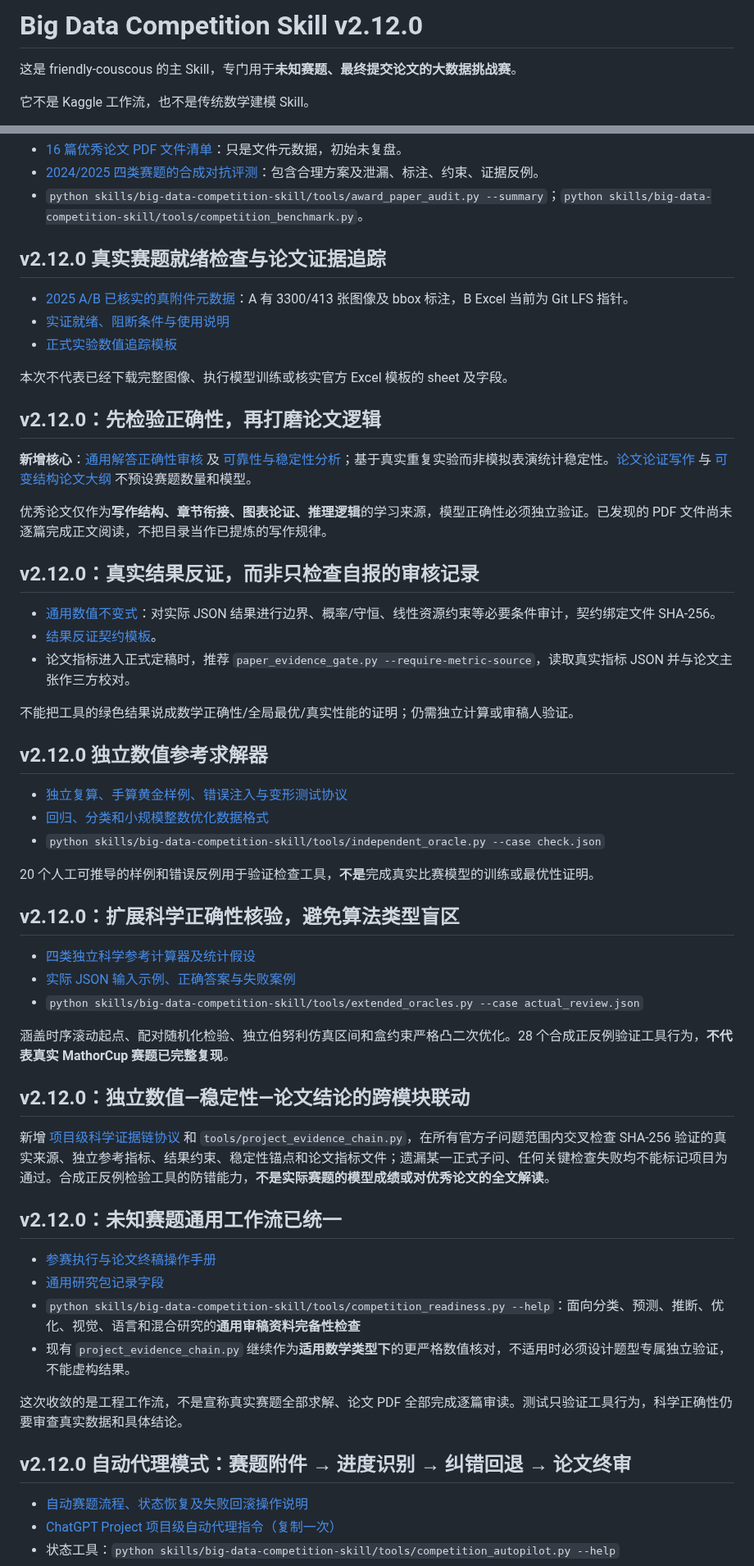
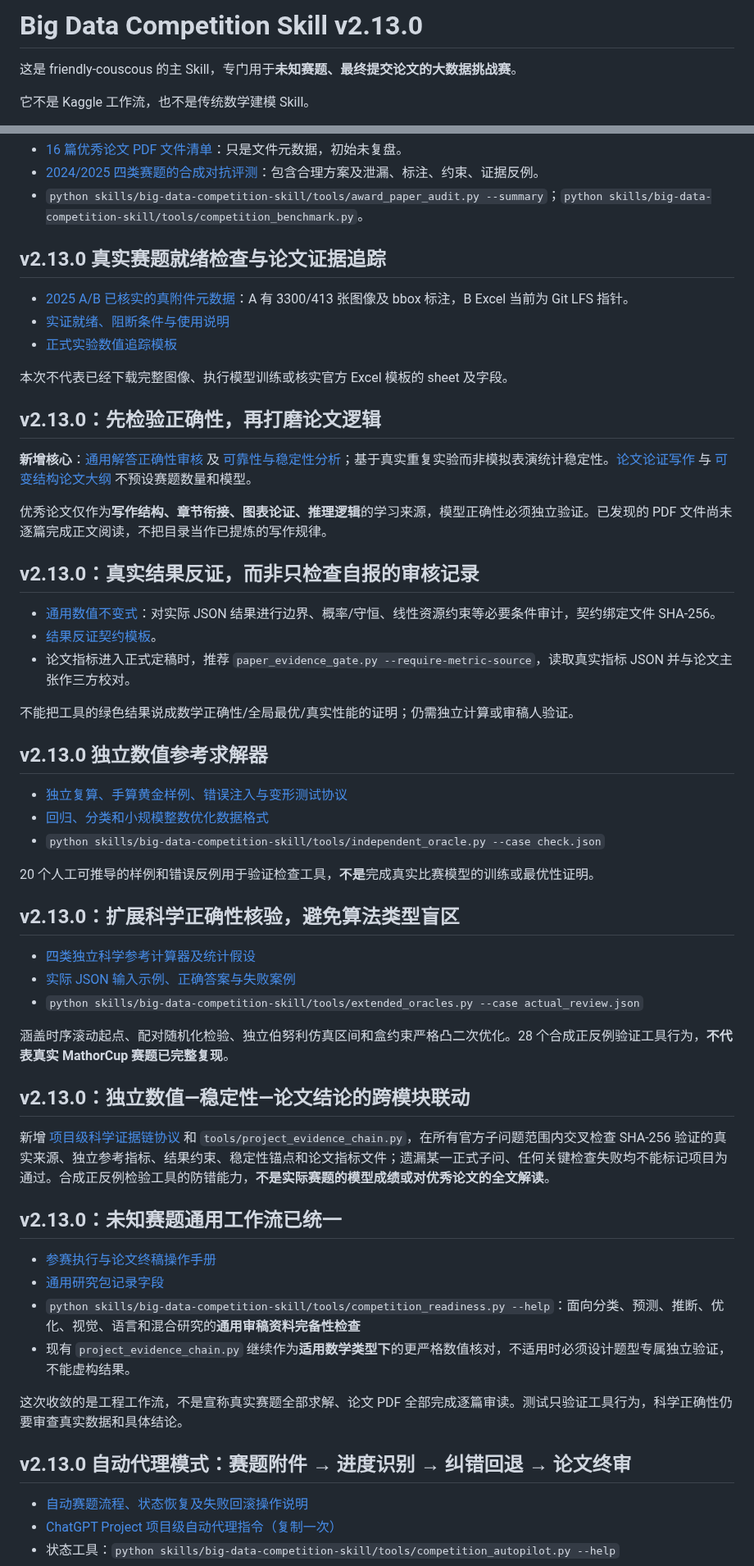
Before and after one commit to EvelynEarth/friendly-couscous, a Markdown page: README.md, 2 parts joined by grey strips. Shown at 82% size. Rendered like a GitHub page.

Commit message:
feat(bigdata): sync v2.13 award-source scholarship and scientific paper gate

```diff
--- a/README.md
+++ b/README.md
@@ -1,4 +1,4 @@
-# Big Data Competition Skill v2.12.0
+# Big Data Competition Skill v2.13.0
 
 这是 friendly-couscous 的主 Skill，专门用于**未知赛题、最终提交论文的大数据挑战赛**。
 
@@ -47,7 +47,7 @@
 - [2024/2025 四类赛题的合成对抗评测](skills/big-data-competition-skill/references/historical-benchmark-protocol.md)：包含合理方案及泄漏、标注、约束、证据反例。
 - `python skills/big-data-competition-skill/tools/award_paper_audit.py --summary`；`python skills/big-data-competition-skill/tools/competition_benchmark.py`。
 
-## v2.12.0 真实赛题就绪检查与论文证据追踪
+## v2.13.0 真实赛题就绪检查与论文证据追踪
 
 - [2025 A/B 已核实的真附件元数据](skills/big-data-competition-skill/competition/real_case_2025_profiles.json)：A 有 3300/413 张图像及 bbox 标注，B Excel 当前为 Git LFS 指针。
 - [实证就绪、阻断条件与使用说明](skills/big-data-competition-skill/references/real-case-replay.md)
@@ -55,13 +55,13 @@
 
 本次不代表已经下载完整图像、执行模型训练或核实官方 Excel 模板的 sheet 及字段。
 
-## v2.12.0：先检验正确性，再打磨论文逻辑
+## v2.13.0：先检验正确性，再打磨论文逻辑
 
 **新增核心**：[通用解答正确性审核](skills/big-data-competition-skill/references/solution-validity.md) 及 [可靠性与稳定性分析](skills/big-data-competition-skill/references/stability-and-uncertainty.md)；基于真实重复实验而非模拟表演统计稳定性。[论文论证写作](skills/big-data-competition-skill/references/paper-argumentation.md) 与 [可变结构论文大纲](skills/big-data-competition-skill/templates/paper_outline.md) 不预设赛题数量和模型。
 
 优秀论文仅作为**写作结构、章节衔接、图表论证、推理逻辑**的学习来源，模型正确性必须独立验证。已发现的 PDF 文件尚未逐篇完成正文阅读，不把目录当作已提炼的写作规律。
 
-## v2.12.0：真实结果反证，而非只检查自报的审核记录
+## v2.13.0：真实结果反证，而非只检查自报的审核记录
 
 - [通用数值不变式](skills/big-data-competition-skill/references/result-falsification.md)：对实际 JSON 结果进行边界、概率/守恒、线性资源约束等必要条件审计，契约绑定文件 SHA-256。
 - [结果反证契约模板](skills/big-data-competition-skill/templates/result-invariant-contract.md)。
@@ -69,7 +69,7 @@
 
 不能把工具的绿色结果说成数学正确性/全局最优/真实性能的证明；仍需独立计算或审稿人验证。
 
-## v2.12.0 独立数值参考求解器
+## v2.13.0 独立数值参考求解器
 
 - [独立复算、手算黄金样例、错误注入与变形测试协议](skills/big-data-competition-skill/references/independent-recomputation.md)
 - [回归、分类和小规模整数优化数据格式](skills/big-data-competition-skill/templates/independent-oracle-case.md)
@@ -77,7 +77,7 @@
 
 20 个人工可推导的样例和错误反例用于验证检查工具，**不是**完成真实比赛模型的训练或最优性证明。
 
-## v2.12.0：扩展科学正确性核验，避免算法类型盲区
+## v2.13.0：扩展科学正确性核验，避免算法类型盲区
 
 - [四类独立科学参考计算器及统计假设](skills/big-data-competition-skill/references/extended-oracles.md)
 - [实际 JSON 输入示例、正确答案与失败案例](skills/big-data-competition-skill/templates/extended-oracle-cases.md)
@@ -85,11 +85,11 @@
 
 涵盖时序滚动起点、配对随机化检验、独立伯努利仿真区间和盒约束严格凸二次优化。28 个合成正反例验证工具行为，**不代表真实 MathorCup 赛题已完整复现**。
 
-## v2.12.0：独立数值—稳定性—论文结论的跨模块联动
+## v2.13.0：独立数值—稳定性—论文结论的跨模块联动
 
 新增 [项目级科学证据链协议](skills/big-data-competition-skill/references/project-evidence-chain.md) 和 `tools/project_evidence_chain.py`，在所有官方子问题范围内交叉检查 SHA-256 验证的真实来源、独立参考指标、结果约束、稳定性锚点和论文指标文件；遗漏某一正式子问、任何关键检查失败均不能标记项目为通过。合成正反例检验工具的防错能力，**不是实际赛题的模型成绩或对优秀论文的全文解读**。
 
-## v2.12.0：未知赛题通用工作流已统一
+## v2.13.0：未知赛题通用工作流已统一
 
 - [参赛执行与论文终稿操作手册](skills/big-data-competition-skill/references/competition-final-runbook.md)
 - [通用研究包记录字段](skills/big-data-competition-skill/templates/competition-readiness-record.md)
@@ -98,7 +98,7 @@
 
 这次收敛的是工程工作流，不是宣称真实赛题全部求解、论文 PDF 全部完成逐篇审读。测试只验证工具行为，科学正确性仍要审查真实数据和具体结论。
 
-## v2.12.0 自动代理模式：赛题附件 → 进度识别 → 纠错回退 → 论文终审
+## v2.13.0 自动代理模式：赛题附件 → 进度识别 → 纠错回退 → 论文终审
 
 - [自动赛题流程、状态恢复及失败回滚操作说明](skills/big-data-competition-skill/references/automatic-competition-workflow.md)
 - [ChatGPT Project 项目级自动代理指令（复制一次）](skills/big-data-competition-skill/templates/automatic-project-instructions.md)
```
Also changed, not shown: other parts of README.md (+6 -2 lines).
